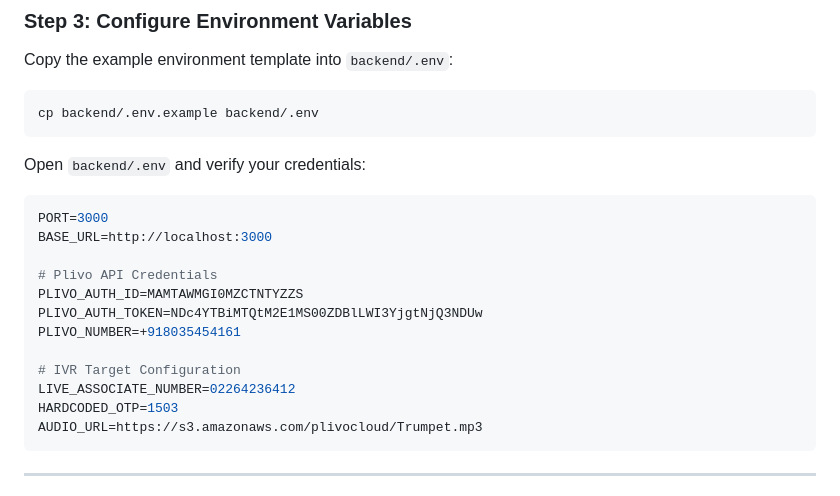
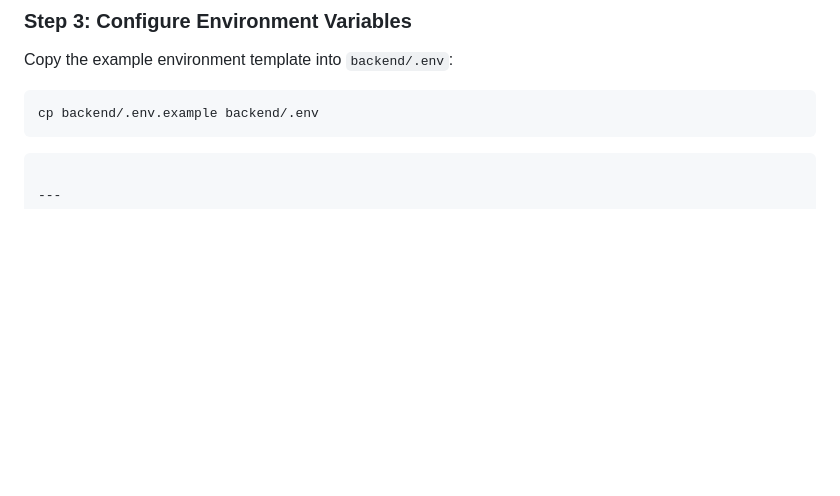
Before and after one commit to rohitk285/Plivo_Rohit, a Markdown page: README.md, the part around the change. Drawn GitHub-style; blank space fills up the shorter version.

Commit message:
fix: fixed README

````diff
--- a/README.md
+++ b/README.md
@@ -135,21 +135,6 @@ Copy the example environment template into `backend/.env`:
 ```bash
 cp backend/.env.example backend/.env
 ```
-
-Open `backend/.env` and verify your credentials:
-```env
-PORT=3000
-BASE_URL=http://localhost:3000
-
-# Plivo API Credentials
-PLIVO_AUTH_ID=MAMTAWMGI0MZCTNTYZZS
-PLIVO_AUTH_TOKEN=NDc4YTBiMTQtM2E1MS00ZDBlLWI3YjgtNjQ3NDUw
-PLIVO_NUMBER=+918035454161
-
-# IVR Target Configuration
-LIVE_ASSOCIATE_NUMBER=02264236412
-HARDCODED_OTP=1503
-AUDIO_URL=https://s3.amazonaws.com/plivocloud/Trumpet.mp3
 ```
 
 ---
````
Also changed, not shown: backend/README.md (deleted, +0 -299 lines).
